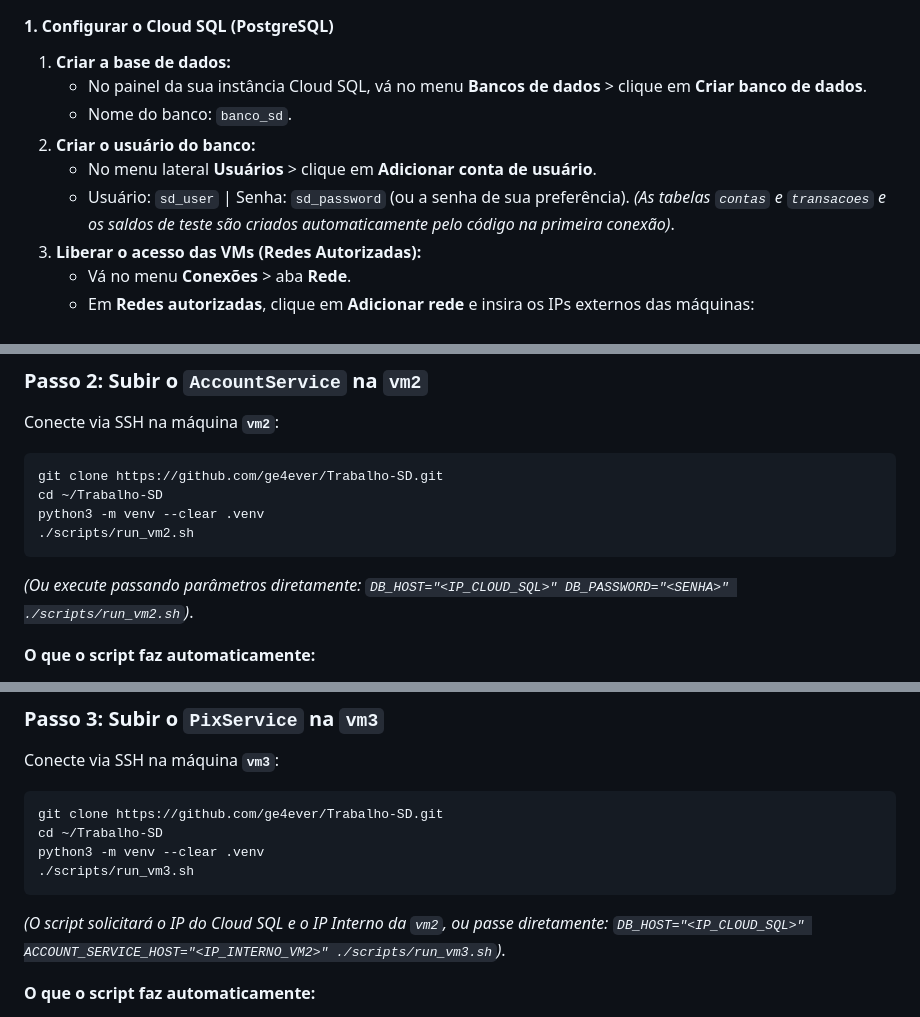
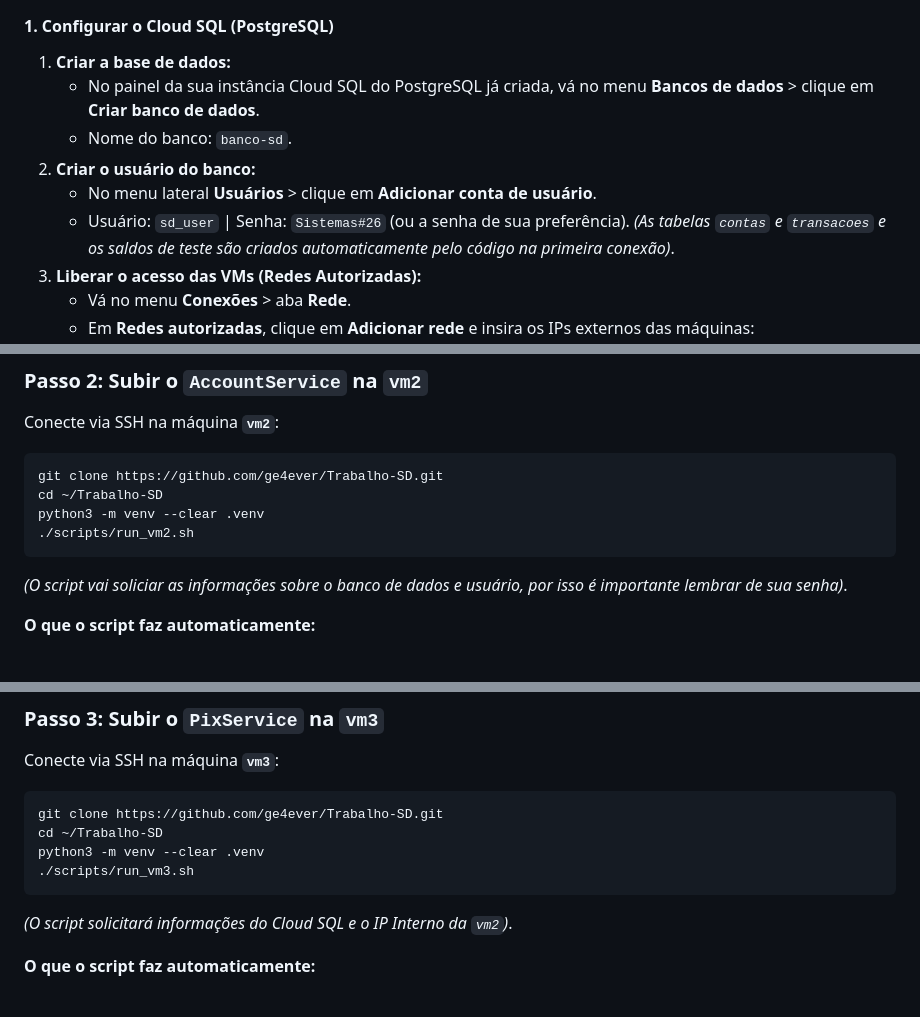
Before and after one commit to ge4ever/Trabalho-SD, a Markdown page: README.md, 3 parts joined by grey strips. GitHub-like rendering.

````diff
--- a/README.md
+++ b/README.md
@@ -95,11 +95,11 @@ A aplicação está configurada para operar de forma distribuída em **3 Máquin
 
 #### 1. Configurar o Cloud SQL (PostgreSQL)
 1. **Criar a base de dados:**
-   - No painel da sua instância Cloud SQL, vá no menu **Bancos de dados** > clique em **Criar banco de dados**.
-   - Nome do banco: `banco_sd`.
+   - No painel da sua instância Cloud SQL do PostgreSQL já criada, vá no menu **Bancos de dados** > clique em **Criar banco de dados**.
+   - Nome do banco: `banco-sd`.
 2. **Criar o usuário do banco:**
    - No menu lateral **Usuários** > clique em **Adicionar conta de usuário**.
-   - Usuário: `sd_user` | Senha: `sd_password` (ou a senha de sua preferência).
+   - Usuário: `sd_user` | Senha: `Sistemas#26` (ou a senha de sua preferência).
    *(As tabelas `contas` e `transacoes` e os saldos de teste são criados automaticamente pelo código na primeira conexão)*.
 3. **Liberar o acesso das VMs (Redes Autorizadas):**
    - Vá no menu **Conexões** > aba **Rede**.
@@ -131,7 +131,7 @@ cd ~/Trabalho-SD
 python3 -m venv --clear .venv
 ./scripts/run_vm2.sh
 ```
-*(Ou execute passando parâmetros diretamente: `DB_HOST="<IP_CLOUD_SQL>" DB_PASSWORD="<SENHA>" ./scripts/run_vm2.sh`)*.
+*(O script vai soliciar as informações sobre o banco de dados e usuário, por isso é importante lembrar de sua senha)*.
 
 **O que o script faz automaticamente:**
 - Configura o ambiente Python (`.venv` e dependências).
@@ -153,7 +153,7 @@ cd ~/Trabalho-SD
 python3 -m venv --clear .venv
 ./scripts/run_vm3.sh
 ```
-*(O script solicitará o IP do Cloud SQL e o IP Interno da `vm2`, ou passe diretamente: `DB_HOST="<IP_CLOUD_SQL>" ACCOUNT_SERVICE_HOST="<IP_INTERNO_VM2>" ./scripts/run_vm3.sh`)*.
+*(O script solicitará informações do Cloud SQL e o IP Interno da `vm2`)*.
 
 **O que o script faz automaticamente:**
 - Configura o ambiente Python.
````
Also changed, not shown: other parts of README.md (+1 -1 lines).
